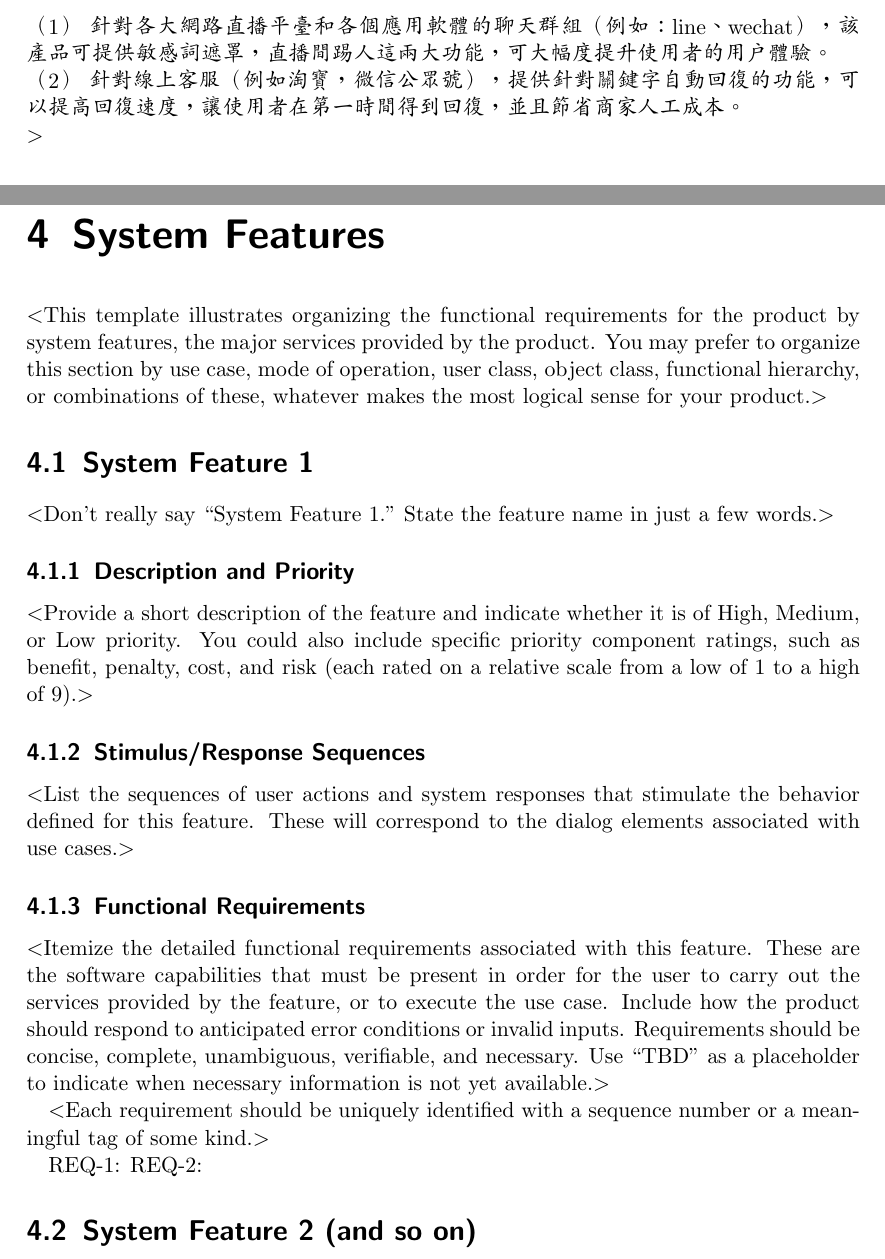
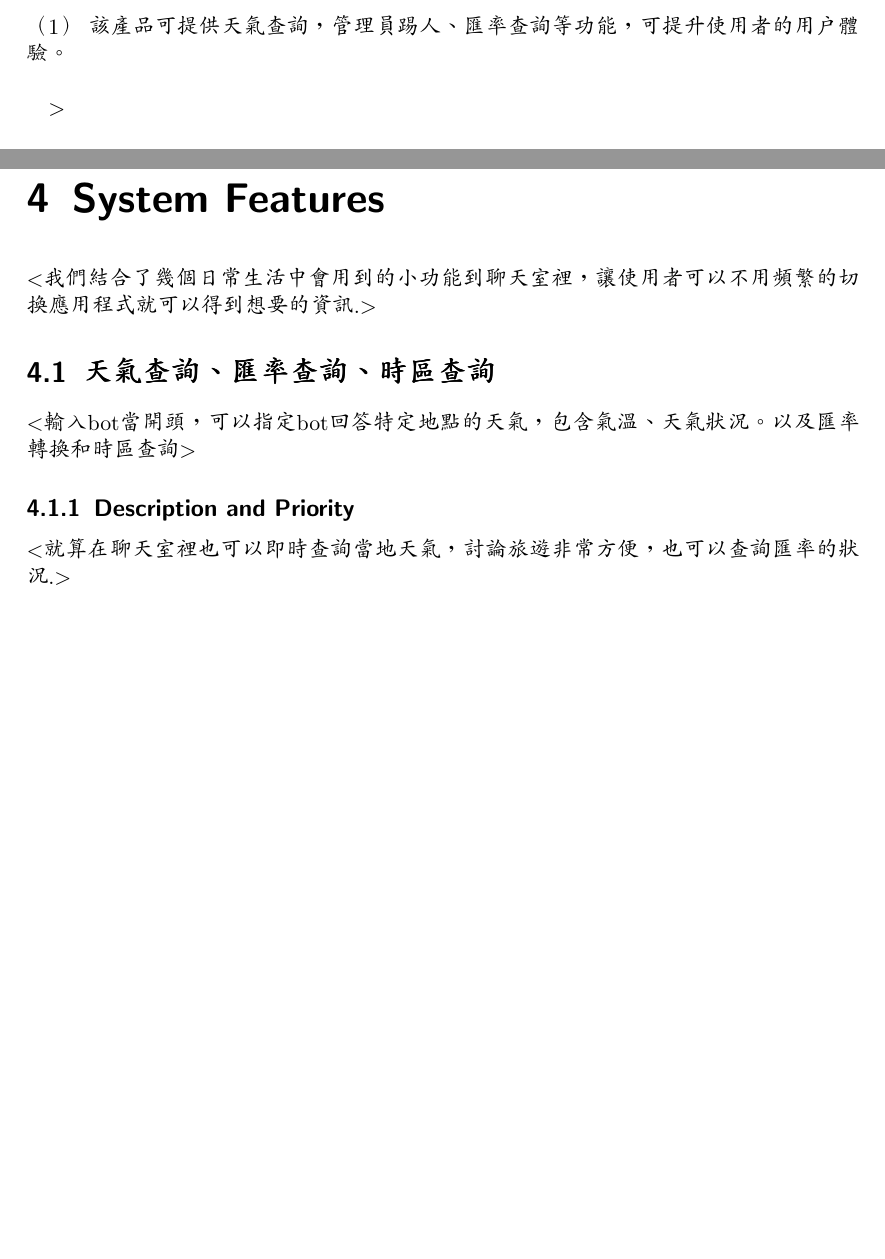
Before and after one commit to c794613852/YZU-OPS-Chat_Room, a LaTeX document (projectpdf/srs.tex): two parts of pages 5 and 10 of 11, joined at a grey line, cut at the place of the change, the shorter picture padded with empty space. The pictures show the PDF file projectpdf/srs.pdf that the author committed with the source.

Commit message:
pdf updated

```diff
--- a/projectpdf/srs.tex
+++ b/projectpdf/srs.tex
@@ -111,8 +111,8 @@ $>$
 
 \section{Project Scope}
 $<$\\該產品是在積累了豐富業務經驗的基礎上進行開發的，在需求上，充分考慮了具體用戶的實際情況。 本產品主要適用於以下範圍：\\
-（1）	針對各大網路直播平臺和各個應用軟體的聊天群組（例如：line、wechat），該產品可提供敏感詞遮罩，直播間踢人這兩大功能，可大幅度提升使用者的用戶體驗。\\
-（2）	針對線上客服（例如淘寶，微信公眾號），提供針對關鍵字自動回復的功能，可以提高回復速度，讓使用者在第一時間得到回復，並且節省商家人工成本。\\
+（1）	該產品可提供天氣查詢，管理員踢人、匯率查詢等功能，可提升使用者的用戶體驗。\\
+
 $>$
 
 \section{References}
@@ -131,9 +131,10 @@ $<$\\大眾娛樂平臺要有良好的發展，用戶體驗是十分關鍵的環
 $>$
 
 \section{Product Functions}
-$<$\\(一)、敏感詞遮罩 \\
-(二)、自動回復  \\
-(三)、管理員踢人  \\
+$<$\\(一)、 回答特定問題\\
+(二)、管理員踢人  \\
+(三)、  匯率換算\\
+(四)、 天氣查詢\\
 該系統結構圖如下圖所示：
 
 
@@ -216,42 +215,16 @@ $>$
 
 
 \chapter{System Features}
-$<$This template illustrates organizing the functional requirements for the
-product by system features, the major services provided by the product. You may
-prefer to organize this section by use case, mode of operation, user class,
-object class, functional hierarchy, or combinations of these, whatever makes the
-most logical sense for your product.$>$
+$<$我們結合了幾個日常生活中會用到的小功能到聊天室裡，讓使用者可以不用頻繁的切換應用程式就可以得到想要的資訊.$>$
 
-\section{System Feature 1}
-$<$Don’t really say “System Feature 1.” State the feature name in just a few
-words.$>$
+\section{天氣查詢、匯率查詢、時區查詢}
+$<$輸入bot當開頭，可以指定bot回答特定地點的天氣，包含氣溫、天氣狀況。以及匯率轉換和時區查詢$>$
 
 \subsection{Description and Priority}
-$<$Provide a short description of the feature and indicate whether it is of
-High, Medium, or Low priority. You could also include specific priority
-component ratings, such as benefit, penalty, cost, and risk (each rated on a
-relative scale from a low of 1 to a high of 9).$>$
+$<$就算在聊天室裡也可以即時查詢當地天氣，討論旅遊非常方便，也可以查詢匯率的狀況.$>$
 
-\subsection{Stimulus/Response Sequences}
-$<$List the sequences of user actions and system responses that stimulate the
-behavior defined for this feature. These will correspond to the dialog elements
-associated with use cases.$>$
 
-\subsection{Functional Requirements}
-$<$Itemize the detailed functional requirements associated with this feature.
-These are the software capabilities that must be present in order for the user
-to carry out the services provided by the feature, or to execute the use case.
-Include how the product should respond to anticipated error conditions or
-invalid inputs. Requirements should be concise, complete, unambiguous,
-verifiable, and necessary. Use “TBD” as a placeholder to indicate when necessary
-information is not yet available.$>$
 
-$<$Each requirement should be uniquely identified with a sequence number or a
-meaningful tag of some kind.$>$
-
-REQ-1:	REQ-2:
-
-\section{System Feature 2 (and so on)}
 
 
 \chapter{Other Nonfunctional Requirements}
```
Also changed, not shown: projectpdf/srs.pdf, projectpdf/srs.tex (12 more changed lines), 1 other file.
